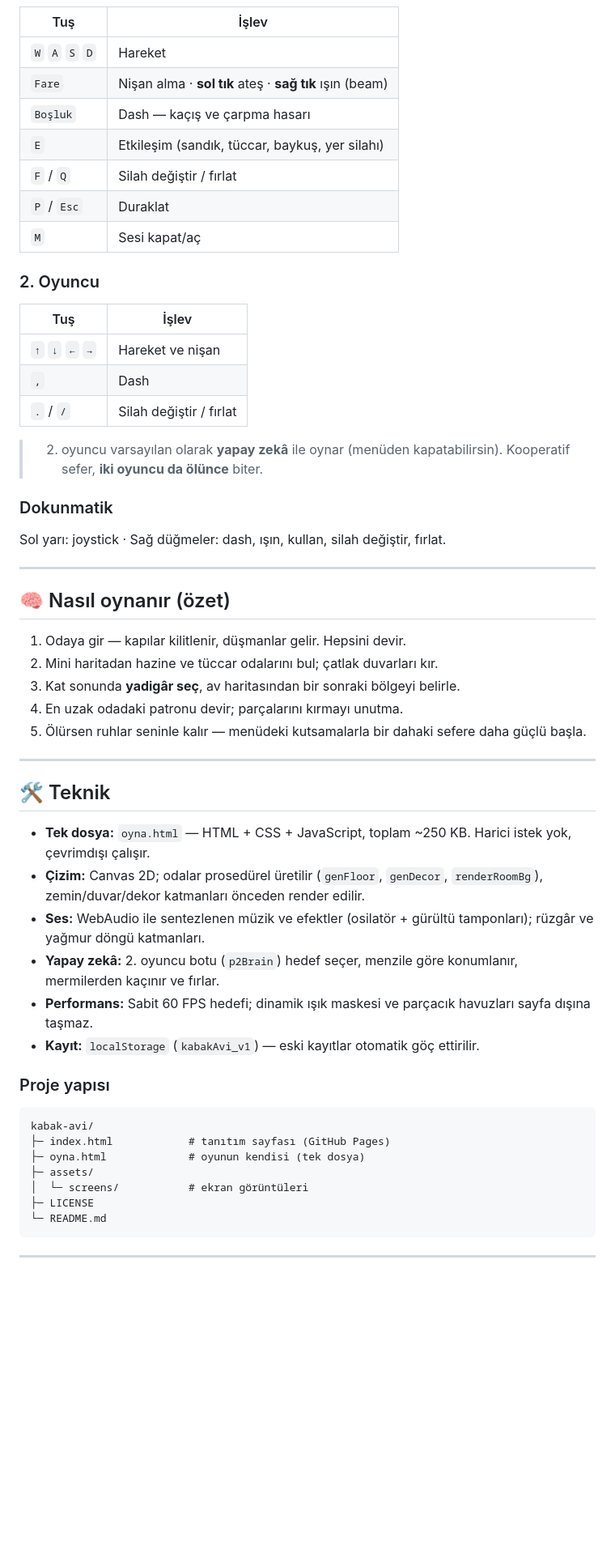
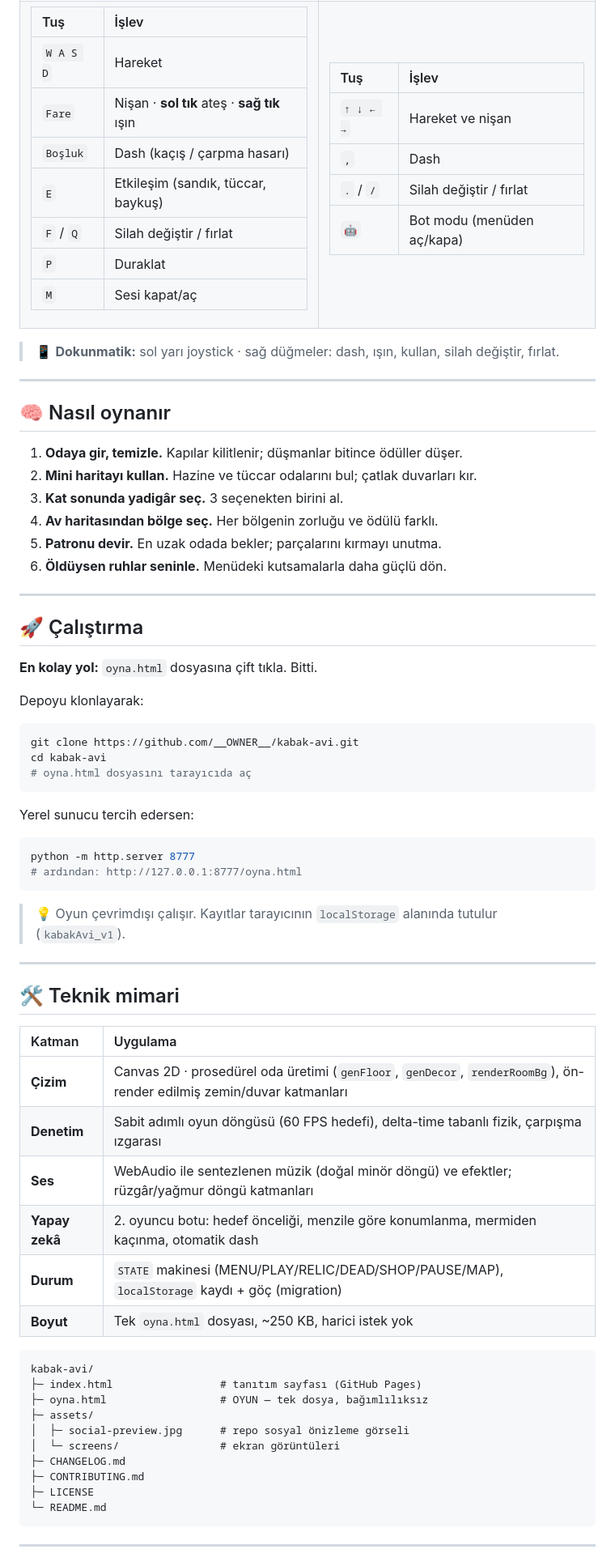
Before and after one commit to Saklabann/kabak-avi, a Markdown page: README.md, the part around one of its changes. Shown at 81% size. Rendered like a GitHub page; blank space fills up the shorter version.

````diff
--- a/README.md
+++ b/README.md
@@ -75,57 +88,84 @@ kapılar kilitlenir, düşmanlar fışkırır, patronlar uyanır. **Voidigo'dan
 
 | Tuş | İşlev |
-|---|---|
-| `W` `A` `S` `D` | Hareket |
-| `Fare` | Nişan alma · **sol tık** ateş · **sağ tık** ışın (beam) |
-| `Boşluk` | Dash — kaçış ve çarpma hasarı |
-| `E` | Etkileşim (sandık, tüccar, baykuş, yer silahı) |
+|:--|:--|
+| `W A S D` | Hareket |
+| `Fare` | Nişan · **sol tık** ateş · **sağ tık** ışın |
+| `Boşluk` | Dash (kaçış / çarpma hasarı) |
+| `E` | Etkileşim (sandık, tüccar, baykuş) |
 | `F` / `Q` | Silah değiştir / fırlat |
-| `P` / `Esc` | Duraklat |
+| `P` | Duraklat |
 | `M` | Sesi kapat/aç |
 
-### 2. Oyuncu
+</td><td>
 
 | Tuş | İşlev |
-|---|---|
-| `↑` `↓` `←` `→` | Hareket ve nişan |
+|:--|:--|
+| `↑ ↓ ← →` | Hareket ve nişan |
 | `,` | Dash |
 | `.` / `/` | Silah değiştir / fırlat |
+| `🤖` | Bot modu (menüden aç/kapa) |
 
-> 2. oyuncu varsayılan olarak **yapay zekâ** ile oynar (menüden kapatabilirsin). Kooperatif sefer, **iki oyuncu da ölünce** biter.
+</td></tr>
+</table>
 
-### Dokunmatik
-
-Sol yarı: joystick · Sağ düğmeler: dash, ışın, kullan, silah değiştir, fırlat.
+> 📱 **Dokunmatik:** sol yarı joystick · sağ düğmeler: dash, ışın, kullan, silah değiştir, fırlat.
 
 ---
 
-## 🧠 Nasıl oynanır (özet)
+## 🧠 Nasıl oynanır
 
-1. Odaya gir — kapılar kilitlenir, düşmanlar gelir. Hepsini devir.
-2. Mini haritadan hazine ve tüccar odalarını bul; çatlak duvarları kır.
-3. Kat sonunda **yadigâr seç**, av haritasından bir sonraki bölgeyi belirle.
-4. En uzak odadaki patronu devir; parçalarını kırmayı unutma.
-5. Ölürsen ruhlar seninle kalır — menüdeki kutsamalarla bir dahaki sefere daha güçlü başla.
+1. **Odaya gir, temizle.** Kapılar kilitlenir; düşmanlar bitince ödüller düşer.
+2. **Mini haritayı kullan.** Hazine ve tüccar odalarını bul; çatlak duvarları kır.
+3. **Kat sonunda yadigâr seç.** 3 seçenekten birini al.
+4. **Av haritasından bölge seç.** Her bölgenin zorluğu ve ödülü farklı.
+5. **Patronu devir.** En uzak odada bekler; parçalarını kırmayı unutma.
+6. **Öldüysen ruhlar seninle.** Menüdeki kutsamalarla daha güçlü dön.
 
 ---
 
-## 🛠️ Teknik
+## 🚀 Çalıştırma
 
-- **Tek dosya:** `oyna.html` — HTML + CSS + JavaScript, toplam ~250 KB. Harici istek yok, çevrimdışı çalışır.
-- **Çizim:** Canvas 2D; odalar prosedürel üretilir (`genFloor`, `genDecor`, `renderRoomBg`), zemin/duvar/dekor katmanları önceden render edilir.
-- **Ses:** WebAudio ile sentezlenen müzik ve efektler (osilatör + gürültü tamponları); rüzgâr ve yağmur döngü katmanları.
-- **Yapay zekâ:** 2. oyuncu botu (`p2Brain`) hedef seçer, menzile göre konumlanır, mermilerden kaçınır ve fırlar.
-- **Performans:** Sabit 60 FPS hedefi; dinamik ışık maskesi ve parçacık havuzları sayfa dışına taşmaz.
-- **Kayıt:** `localStorage` (`kabakAvi_v1`) — eski kayıtlar otomatik göç ettirilir.
+**En kolay yol:** `oyna.html` dosyasına çift tıkla. Bitti.
 
-### Proje yapısı
+Depoyu klonlayarak:
+
+```bash
+git clone https://github.com/__OWNER__/kabak-avi.git
+cd kabak-avi
+# oyna.html dosyasını tarayıcıda aç
+```
+
+Yerel sunucu tercih edersen:
+
+```bash
+python -m http.server 8777
+# ardından: http://127.0.0.1:8777/oyna.html
+```
+
+> 💡 Oyun çevrimdışı çalışır. Kayıtlar tarayıcının `localStorage` alanında tutulur (`kabakAvi_v1`).
+
+---
+
+## 🛠️ Teknik mimari
+
+| Katman | Uygulama |
+|:--|:--|
+| **Çizim** | Canvas 2D · prosedürel oda üretimi (`genFloor`, `genDecor`, `renderRoomBg`), ön-render edilmiş zemin/duvar katmanları |
+| **Denetim** | Sabit adımlı oyun döngüsü (60 FPS hedefi), delta-time tabanlı fizik, çarpışma ızgarası |
+| **Ses** | WebAudio ile sentezlenen müzik (doğal minör döngü) ve efektler; rüzgâr/yağmur döngü katmanları |
+| **Yapay zekâ** | 2. oyuncu botu: hedef önceliği, menzile göre konumlanma, mermiden kaçınma, otomatik dash |
+| **Durum** | `STATE` makinesi (MENU/PLAY/RELIC/DEAD/SHOP/PAUSE/MAP), `localStorage` kaydı + göç (migration) |
+| **Boyut** | Tek `oyna.html` dosyası, ~250 KB, harici istek yok |
 
 ```
 kabak-avi/
-├─ index.html            # tanıtım sayfası (GitHub Pages)
-├─ oyna.html             # oyunun kendisi (tek dosya)
+├─ index.html                 # tanıtım sayfası (GitHub Pages)
+├─ oyna.html                  # OYUN — tek dosya, bağımlılıksız
 ├─ assets/
-│  └─ screens/           # ekran görüntüleri
+│  ├─ social-preview.jpg      # repo sosyal önizleme görseli
+│  └─ screens/                # ekran görüntüleri
+├─ CHANGELOG.md
+├─ CONTRIBUTING.md
 ├─ LICENSE
 └─ README.md
 ```
````
Also changed, not shown: other parts of README.md (+88 -54 lines), .github/ISSUE_TEMPLATE/bug_report.md (added, +41 -0 lines), .github/ISSUE_TEMPLATE/feature_request.md (added, +27 -0 lines), .github/pull_request_template.md (added, +18 -0 lines), CHANGELOG.md (added, +79 -0 lines), CONTRIBUTING.md (added, +59 -0 lines), assets/social-preview.jpg (added).
